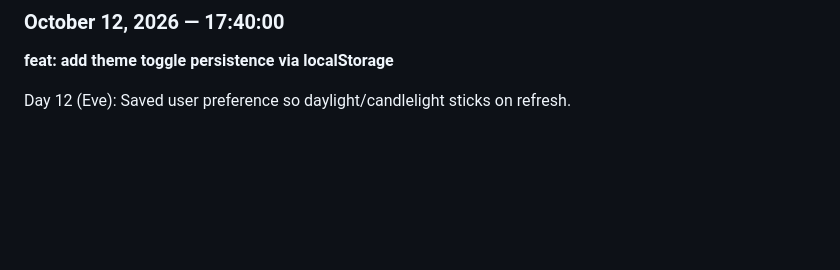
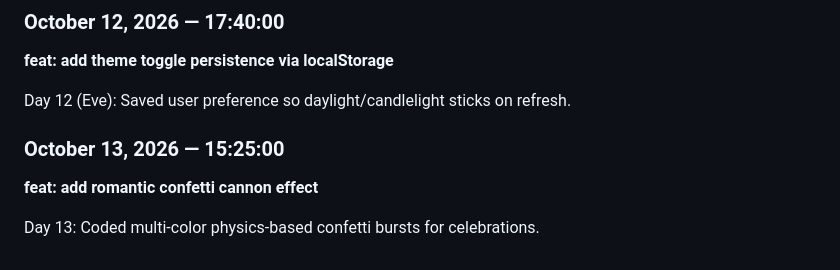
Before and after one commit to Prosunsajal4/ProsunTrishaLove, a Markdown page: JOURNAL.md, the part around the change. GitHub-like rendering; blank space fills up the shorter version.

Commit message:
feat: add romantic confetti cannon effect

```diff
--- a/JOURNAL.md
+++ b/JOURNAL.md
@@ -98,3 +98,8 @@ Day 12: Created deep velvet nocturnal theme with warm candlelight accents.
 **feat: add theme toggle persistence via localStorage**
 
 Day 12 (Eve): Saved user preference so daylight/candlelight sticks on refresh.
+
+### October 13, 2026 — 15:25:00
+**feat: add romantic confetti cannon effect**
+
+Day 13: Coded multi-color physics-based confetti bursts for celebrations.
```
